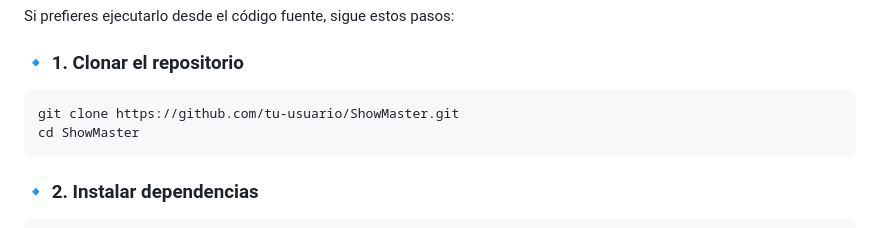
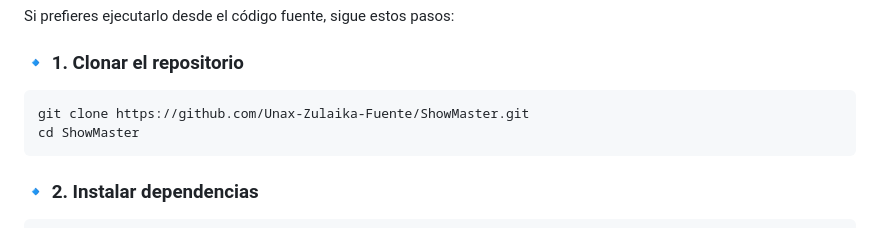
Before and after one commit to Unax-Zulaika-Fuente/ShowMaster, a Markdown page: README.md, the part around the change. Drawn GitHub-style.

````diff
--- a/README.md
+++ b/README.md
@@ -22,7 +22,7 @@ Si prefieres ejecutarlo desde el código fuente, sigue estos pasos:
 
 ### 🔹 **1. Clonar el repositorio**
 ```sh
-git clone https://github.com/tu-usuario/ShowMaster.git
+git clone https://github.com/Unax-Zulaika-Fuente/ShowMaster.git
 cd ShowMaster
 ```
 
````
